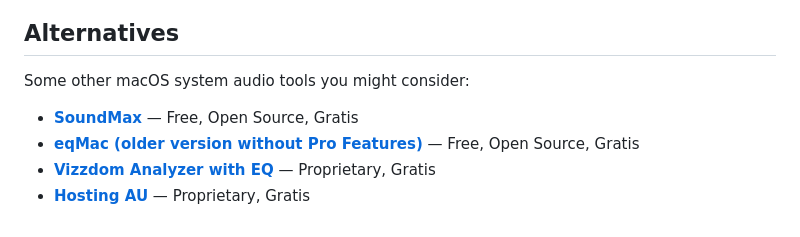
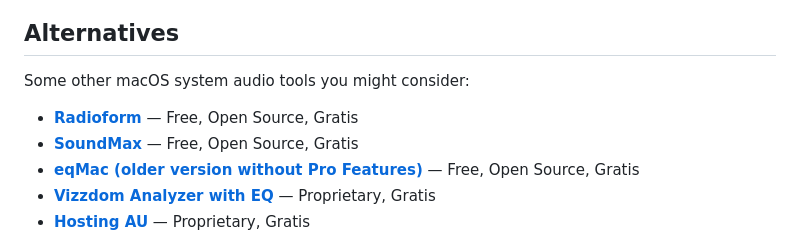
Before and after one commit to cvknage/equaliser, a Markdown page: README.md, the part around the change. Drawn GitHub-style.

Commit message:
added another alternative app

```diff
--- a/README.md
+++ b/README.md
@@ -112,6 +112,7 @@ Equaliser:
 
 Some other macOS system audio tools you might consider:
 
+* **[Radioform](https://www.radioform.app/)** — Free, Open Source, Gratis
 * **[SoundMax](https://snap-sites.github.io/SoundMax/)** — Free, Open Source, Gratis
 * **[eqMac (older version without Pro Features)](https://github.com/bitgapp/eqMac)** — Free, Open Source, Gratis
 * **[Vizzdom Analyzer with EQ](https://www.krisdigital.com/en/blog/2018/08/23/vizzdom-mac-system-audio-spectrum-level-analyzer/)** — Proprietary, Gratis
```
